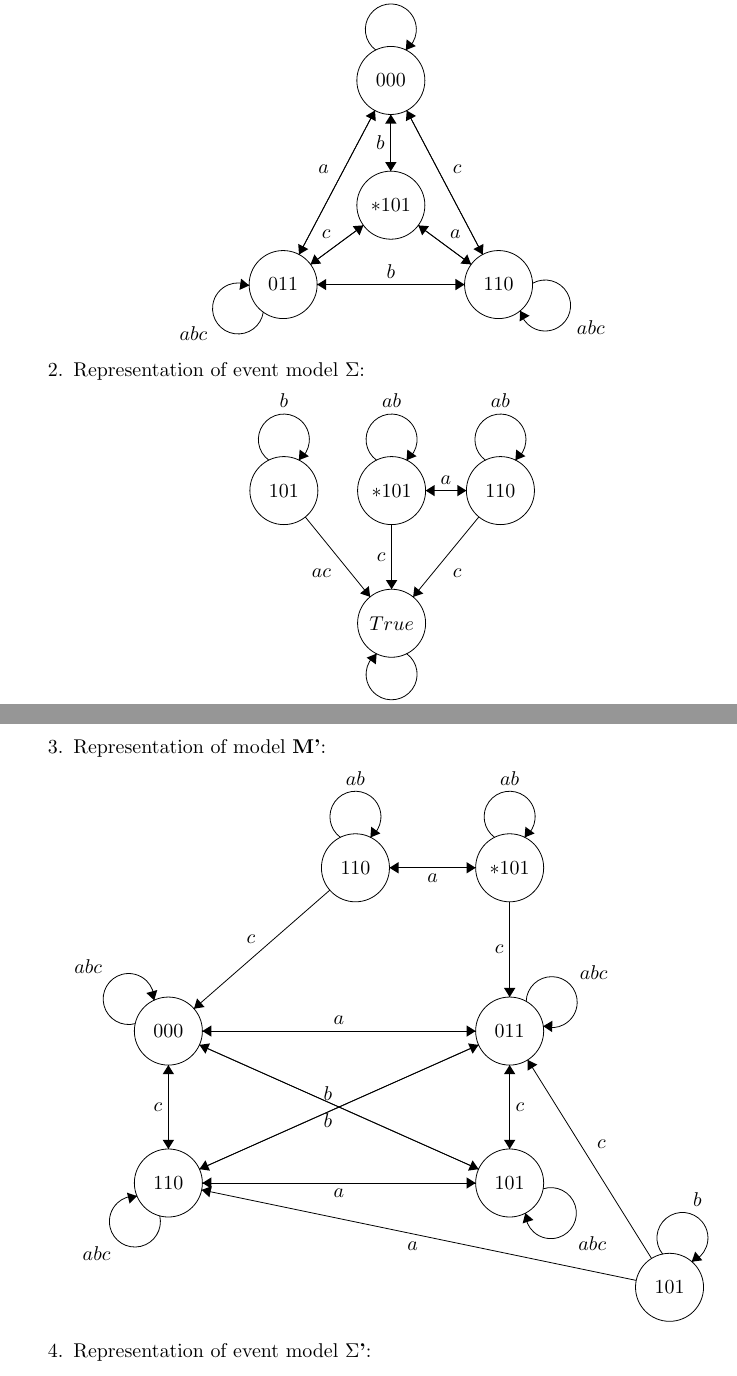
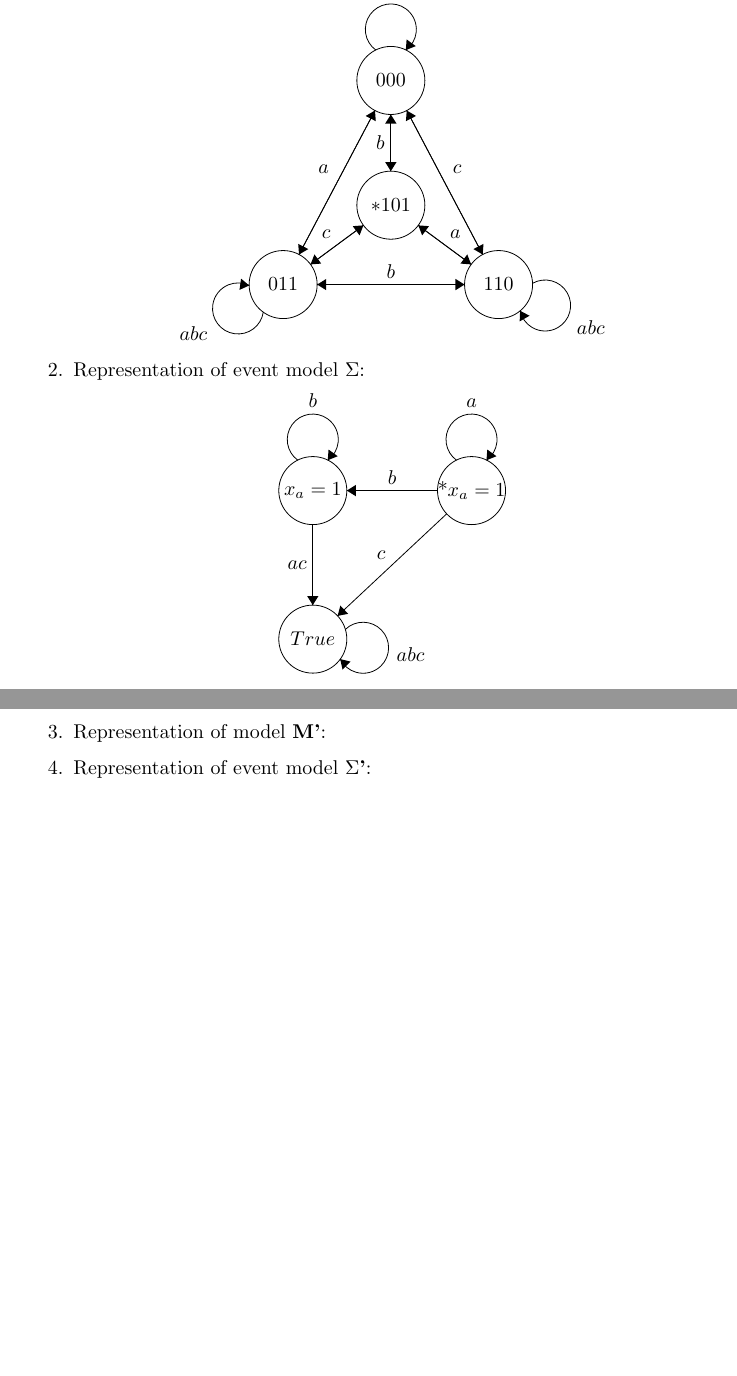
Before and after one commit to Menziess/Computationele-Logica, a LaTeX problem sheet (Assignment 2/Assignment 2.tex): two parts of pages 3 and 4 of 5, joined at a grey line, cut so that both start at the same text, the shorter picture padded with empty space. Compiled offline with pdfLaTeX.

Commit message:
Updated 2.2, removed faulty 2.3.

```diff
--- a/Assignment 2/Assignment 2.tex
+++ b/Assignment 2/Assignment 2.tex
@@ -281,44 +281,3 @@
     \begin{center}
     \begin{tikzpicture}[scale=0.2]
     \tikzstyle{every node}+=[inner sep=0pt]
-    \draw [black] (9.4,-37.3) circle (3);
-    \draw (9.4,-37.3) node {$101$};
-    \draw [black] (18.9,-37.3) circle (3);
-    \draw (18.9,-37.3) node {$*101$};
-    \draw [black] (28.5,-37.3) circle (3);
-    \draw (28.5,-37.3) node {$110$};
-    \draw [black] (18.9,-49) circle (3);
-    \draw (18.9,-49) node {$True$};
-    \draw [black] (8.077,-34.62) arc (234:-54:2.25);
-    \draw (9.4,-30.05) node [above] {$b$};
-    \fill [black] (10.72,-34.62) -- (11.6,-34.27) -- (10.79,-33.68);
-    \draw [black] (17.577,-34.62) arc (234:-54:2.25);
-    \draw (18.9,-30.05) node [above] {$ab$};
-    \fill [black] (20.22,-34.62) -- (21.1,-34.27) -- (20.29,-33.68);
-    \draw [black] (27.177,-34.62) arc (234:-54:2.25);
-    \draw (28.5,-30.05) node [above] {$ab$};
-    \fill [black] (29.82,-34.62) -- (30.7,-34.27) -- (29.89,-33.68);
-    \draw [black] (25.5,-37.3) -- (21.9,-37.3);
-    \fill [black] (21.9,-37.3) -- (22.7,-37.8) -- (22.7,-36.8);
-    \draw (23.7,-36.8) node [above] {$a$};
-    \draw [black] (11.29,-39.63) -- (17.01,-46.67);
-    \fill [black] (17.01,-46.67) -- (16.89,-45.73) -- (16.12,-46.37);
-    \draw (13.59,-44.58) node [left] {$ac$};
-    \draw [black] (20.223,-51.68) arc (54:-234:2.25);
-    \draw (18.9,-56.25) node [below] {$abc$};
-    \fill [black] (17.58,-51.68) -- (16.7,-52.03) -- (17.51,-52.62);
-    \draw [black] (26.6,-39.62) -- (20.8,-46.68);
-    \fill [black] (20.8,-46.68) -- (21.7,-46.38) -- (20.92,-45.75);
-    \draw (24.26,-44.58) node [right] {$c$};
-    \draw [black] (18.9,-40.3) -- (18.9,-46);
-    \fill [black] (18.9,-46) -- (19.4,-45.2) -- (18.4,-45.2);
-    \draw (18.4,-43.15) node [left] {$c$};
-    \draw [black] (21.9,-37.3) -- (25.5,-37.3);
-    \fill [black] (25.5,-37.3) -- (24.7,-36.8) -- (24.7,-37.8);
-    \end{tikzpicture}
-    \end{center}
-
-    \pagebreak
-    \item Representation of model \textbf{M'}:
-
-    \begin{center}
@@ -328,21 +283,0 @@
-    \draw (55.7,-11.8) node {$*101$};
-    \draw [black] (42.1,-11.8) circle (3);
-    \draw (42.1,-11.8) node {$110$};
-    \draw [black] (69.8,-48.8) circle (3);
-    \draw (69.8,-48.8) node {$101$};
-    \draw [black] (25.6,-26.2) circle (3);
-    \draw (25.6,-26.2) node {$000$};
-    \draw [black] (55.7,-39.6) circle (3);
-    \draw (55.7,-39.6) node {$101$};
-    \draw [black] (25.6,-39.6) circle (3);
-    \draw (25.6,-39.6) node {$110$};
-    \draw [black] (55.7,-26.2) circle (3);
-    \draw (55.7,-26.2) node {$011$};
-    \draw [black] (54.377,-9.12) arc (234:-54:2.25);
-    \draw (55.7,-4.55) node [above] {$ab$};
-    \fill [black] (57.02,-9.12) -- (57.9,-8.77) -- (57.09,-8.18);
-    \draw [black] (69.199,-45.873) arc (219.3284:-68.6716:2.25);
-    \draw (72.26,-41.71) node [above] {$b$};
-    \fill [black] (71.76,-46.54) -- (72.69,-46.42) -- (72.06,-45.65);
-    \draw [black] (40.777,-9.12) arc (234:-54:2.25);
-    \draw (42.1,-4.55) node [above] {$ab$};
@@ -352 +283,0 @@
-    \draw (48.9,-12.3) node [below] {$a$};
@@ -357 +283,0 @@
-    \draw (39.67,-33.41) node [below] {$b$};
@@ -364,4 +283,0 @@
-    \draw (25.1,-32.9) node [left] {$c$};
-    \draw [black] (28.6,-26.2) -- (52.7,-26.2);
-    \fill [black] (52.7,-26.2) -- (51.9,-25.7) -- (51.9,-26.7);
-    \draw (40.65,-25.7) node [above] {$a$};
@@ -372 +283,0 @@
-    \draw (40.65,-40.1) node [below] {$a$};
@@ -377 +283,0 @@
-    \draw (56.2,-32.9) node [right] {$c$};
@@ -384,33 +284,33 @@
-    \draw (39.67,-32.39) node [above] {$b$};
-    \draw [black] (39.84,-13.77) -- (27.86,-24.23);
-    \fill [black] (27.86,-24.23) -- (28.79,-24.08) -- (28.13,-23.32);
-    \draw (32.89,-18.51) node [above] {$c$};
-    \draw [black] (55.7,-14.8) -- (55.7,-23.2);
-    \fill [black] (55.7,-23.2) -- (56.2,-22.4) -- (55.2,-22.4);
-    \draw (55.2,-19) node [left] {$c$};
-    \draw [black] (66.86,-48.19) -- (28.54,-40.21);
-    \fill [black] (28.54,-40.21) -- (29.22,-40.86) -- (29.42,-39.88);
-    \draw (47.14,-44.78) node [below] {$a$};
-    \draw [black] (68.21,-46.25) -- (57.29,-28.75);
-    \fill [black] (57.29,-28.75) -- (57.29,-29.69) -- (58.14,-29.16);
-    \draw (63.38,-36.21) node [right] {$c$};
-    \draw [black] (22.684,-25.545) arc (285.06342:-2.93658:2.25);
-    \draw (19.79,-20.53) node [left] {$abc$};
-    \fill [black] (24.35,-23.49) -- (24.62,-22.58) -- (23.66,-22.84);
-    \draw [black] (24.841,-42.49) arc (13.02199:-274.97801:2.25);
-    \draw (19.27,-45.19) node [below] {$abc$};
-    \fill [black] (22.84,-40.76) -- (21.95,-40.45) -- (22.18,-41.42);
-    \draw [black] (58.644,-40.114) arc (107.82974:-180.17026:2.25);
-    \draw (61.73,-44.97) node [right] {$abc$};
-    \fill [black] (57.08,-42.25) -- (56.85,-43.16) -- (57.8,-42.86);
-    \draw [black] (57.159,-23.592) arc (178.51244:-109.48756:2.25);
-    \draw (61.86,-21.02) node [right] {$abc$};
-    \fill [black] (58.66,-25.77) -- (59.44,-26.29) -- (59.47,-25.29);
+    \draw [black] (17.2,-19.9) circle (3);
+    \draw (17.2,-19.9) node {$x_a=1$};
+    \draw [black] (17.2,-33) circle (3);
+    \draw (17.2,-33) node {$True$};
+    \draw [black] (31.2,-19.9) circle (3);
+    \draw (31.2,-19.9) node {*$x_a=1$};
+    \draw [black] (15.877,-17.22) arc (234:-54:2.25);
+    \draw (17.2,-12.65) node [above] {$b$};
+    \fill [black] (18.52,-17.22) -- (19.4,-16.87) -- (18.59,-16.28);
+    \draw [black] (17.2,-22.9) -- (17.2,-30);
+    \fill [black] (17.2,-30) -- (17.7,-29.2) -- (16.7,-29.2);
+    \draw (16.7,-26.45) node [left] {$ac$};
+    \draw [black] (29.877,-17.22) arc (234:-54:2.25);
+    \draw (31.2,-12.65) node [above] {$a$};
+    \fill [black] (32.52,-17.22) -- (33.4,-16.87) -- (32.59,-16.28);
+    \draw [black] (28.2,-19.9) -- (20.2,-19.9);
+    \fill [black] (20.2,-19.9) -- (21,-20.4) -- (21,-19.4);
+    \draw (24.2,-19.4) node [above] {$b$};
+    \draw [black] (29.01,-21.95) -- (19.39,-30.95);
+    \fill [black] (19.39,-30.95) -- (20.32,-30.77) -- (19.63,-30.04);
+    \draw (23.24,-25.97) node [above] {$c$};
+    \draw [black] (20.065,-32.15) arc (134.26569:-153.73431:2.25);
+    \draw (24.57,-34.38) node [right] {$abc$};
+    \fill [black] (19.62,-34.76) -- (19.82,-35.68) -- (20.53,-34.98);
     \end{tikzpicture}
     \end{center}
 
 
-
+    \pagebreak
+    \item Representation of model \textbf{M'}:
 
     \item Representation of event model \textbf{$\Sigma$'}:
 
```
Also changed, not shown: Assignment 2/Assignment 2.pdf, Assignment 2/Assignment 2.tex (31 more changed lines), 5 other files. Lines whose indentation alone changed are shown as unchanged.
